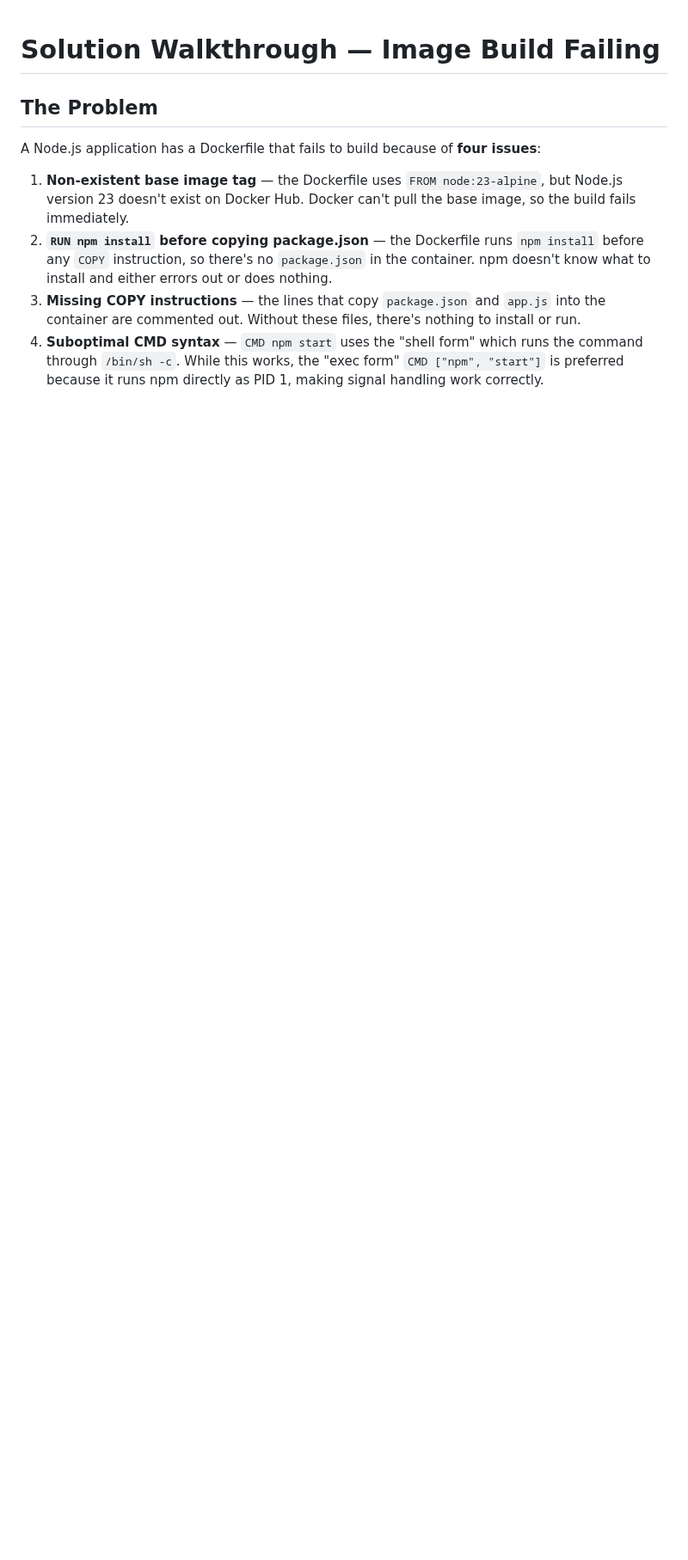
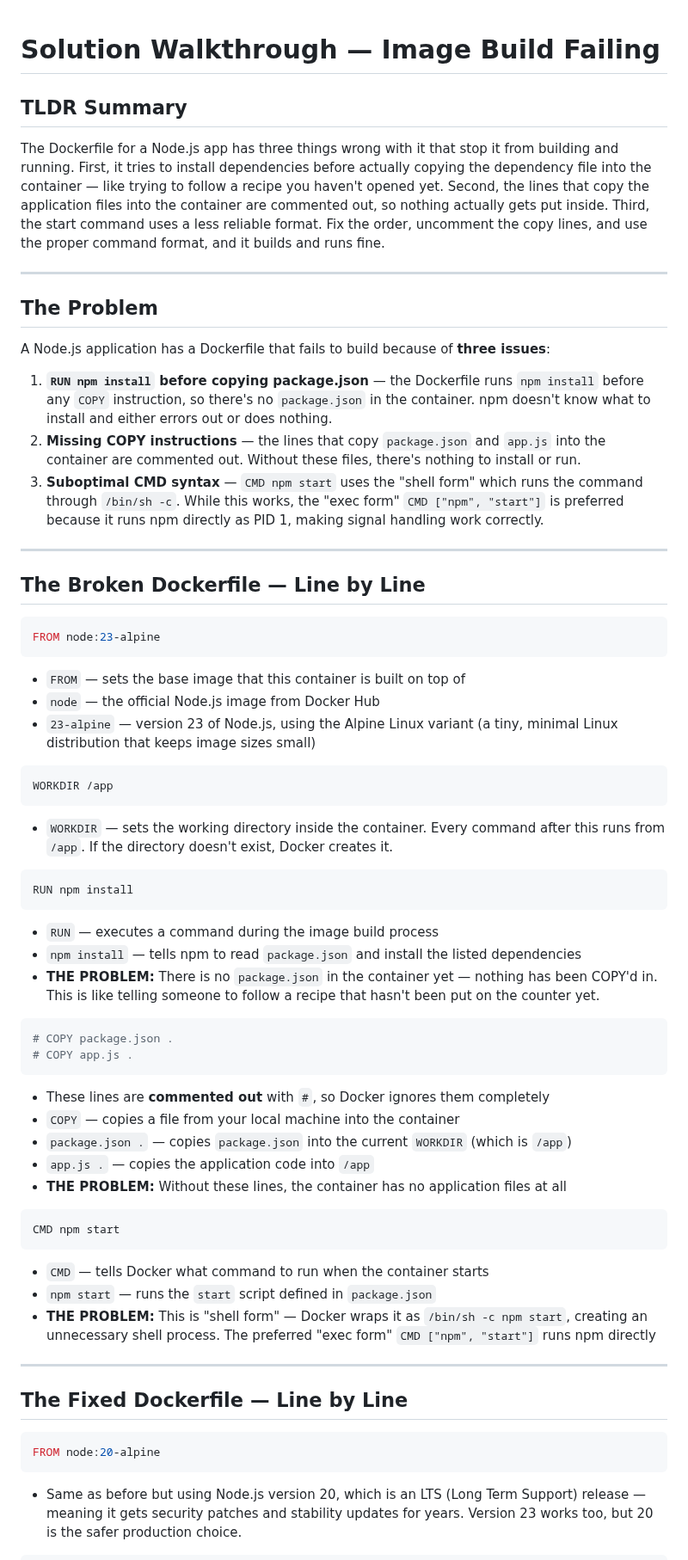
Before and after one commit to engsnayl/cloud-engineer-labs, a Markdown page: linux-labs/lab-022-image-build-failing/SOLUTION.md, the part around one of its changes. Shown at 86% size. GitHub-like rendering; blank space fills up the shorter version.

````diff
--- a/linux-labs/lab-022-image-build-failing/SOLUTION.md
+++ b/linux-labs/lab-022-image-build-failing/SOLUTION.md
@@ -1,10 +1,65 @@
 # Solution Walkthrough — Image Build Failing
+
+## TLDR Summary
+
+The Dockerfile for a Node.js app has three things wrong with it that stop it from building and running. First, it tries to install dependencies before actually copying the dependency file into the container — like trying to follow a recipe you haven't opened yet. Second, the lines that copy the application files into the container are commented out, so nothing actually gets put inside. Third, the start command uses a less reliable format. Fix the order, uncomment the copy lines, and use the proper command format, and it builds and runs fine.
+
+---
 
 ## The Problem
 
-A Node.js application has a Dockerfile that fails to build because of **four issues**:
+A Node.js application has a Dockerfile that fails to build because of **three issues**:
 
-1. **Non-existent base image tag** — the Dockerfile uses `FROM node:23-alpine`, but Node.js version 23 doesn't exist on Docker Hub. Docker can't pull the base image, so the build fails immediately.
-2. **`RUN npm install` before copying package.json** — the Dockerfile runs `npm install` before any `COPY` instruction, so there's no `package.json` in the container. npm doesn't know what to install and either errors out or does nothing.
-3. **Missing COPY instructions** — the lines that copy `package.json` and `app.js` into the container are commented out. Without these files, there's nothing to install or run.
-4. **Suboptimal CMD syntax** — `CMD npm start` uses the "shell form" which runs the command through `/bin/sh -c`. While this works, the "exec form" `CMD ["npm", "start"]` is preferred because it runs npm directly as PID 1, making signal handling work correctly.
+1. **`RUN npm install` before copying package.json** — the Dockerfile runs `npm install` before any `COPY` instruction, so there's no `package.json` in the container. npm doesn't know what to install and either errors out or does nothing.
+2. **Missing COPY instructions** — the lines that copy `package.json` and `app.js` into the container are commented out. Without these files, there's nothing to install or run.
+3. **Suboptimal CMD syntax** — `CMD npm start` uses the "shell form" which runs the command through `/bin/sh -c`. While this works, the "exec form" `CMD ["npm", "start"]` is preferred because it runs npm directly as PID 1, making signal handling work correctly.
+
+---
+
+## The Broken Dockerfile — Line by Line
+
+```dockerfile
+FROM node:23-alpine
+```
+- `FROM` — sets the base image that this container is built on top of
+- `node` — the official Node.js image from Docker Hub
+- `23-alpine` — version 23 of Node.js, using the Alpine Linux variant (a tiny, minimal Linux distribution that keeps image sizes small)
+
+```dockerfile
+WORKDIR /app
+```
+- `WORKDIR` — sets the working directory inside the container. Every command after this runs from `/app`. If the directory doesn't exist, Docker creates it.
+
+```dockerfile
+RUN npm install
+```
+- `RUN` — executes a command during the image build process
+- `npm install` — tells npm to read `package.json` and install the listed dependencies
+- **THE PROBLEM:** There is no `package.json` in the container yet — nothing has been COPY'd in. This is like telling someone to follow a recipe that hasn't been put on the counter yet.
+
+```dockerfile
+# COPY package.json .
+# COPY app.js .
+```
+- These lines are **commented out** with `#`, so Docker ignores them completely
+- `COPY` — copies a file from your local machine into the container
+- `package.json .` — copies `package.json` into the current `WORKDIR` (which is `/app`)
+- `app.js .` — copies the application code into `/app`
+- **THE PROBLEM:** Without these lines, the container has no application files at all
+
+```dockerfile
+CMD npm start
+```
+- `CMD` — tells Docker what command to run when the container starts
+- `npm start` — runs the `start` script defined in `package.json`
+- **THE PROBLEM:** This is "shell form" — Docker wraps it as `/bin/sh -c npm start`, creating an unnecessary shell process. The preferred "exec form" `CMD ["npm", "start"]` runs npm directly
+
+---
+
+## The Fixed Dockerfile — Line by Line
+
+```dockerfile
+FROM node:20-alpine
+```
+- Same as before but using Node.js version 20, which is an LTS (Long Term Support) release — meaning it gets security patches and stability updates for years. Version 23 works too, but 20 is the safer production choice.
+
````
Also changed, not shown: other parts of linux-labs/lab-022-image-build-failing/SOLUTION.md (+90 -23 lines).
